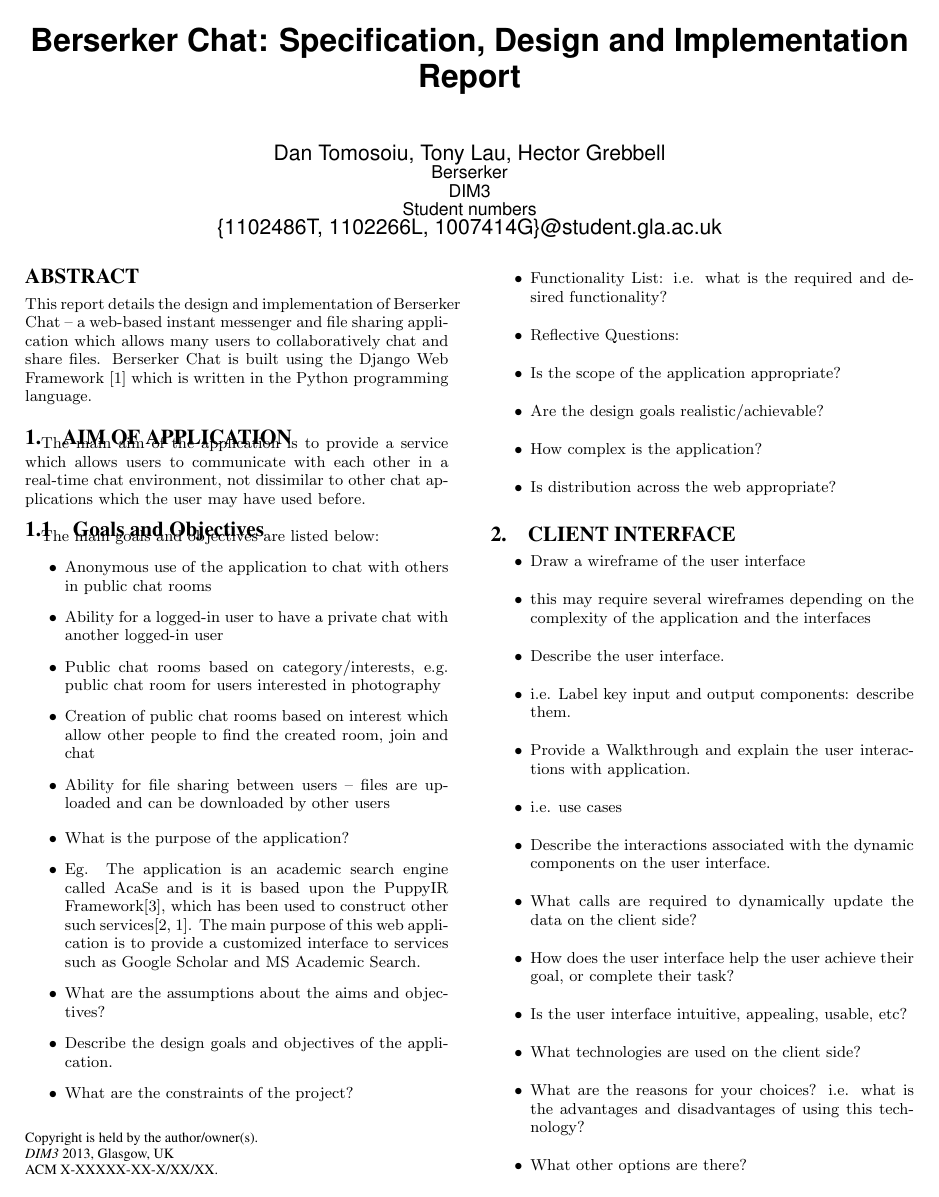
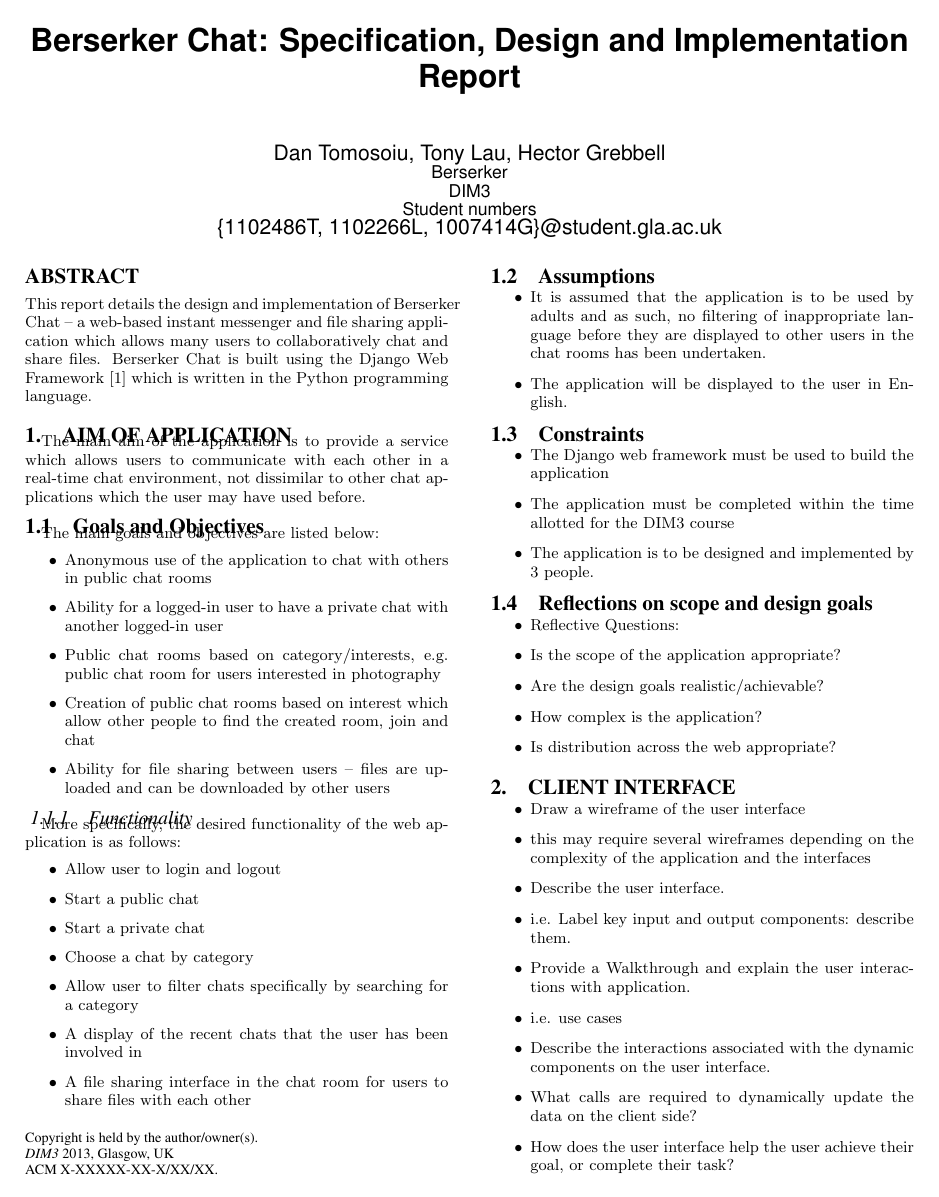
Before and after one commit to dantomosoiu/dim3, a LaTeX paper (report/report/latex-template.tex): page 1 of 3. Compiled offline with pdfLaTeX.

Commit message:
some more work on the report

```diff
--- a/report/report/latex-template.tex
+++ b/report/report/latex-template.tex
@@ -56,34 +56,64 @@ The main goals and objectives are listed below:
 \item Ability for file sharing between users -- files are uploaded and can be downloaded by other users
 \end{itemize}
 
+\subsubsection{Functionality}
+\label{sec: functionality}
+%\item Functionality List: i.e. what is the required and desired functionality?
+More specifically, the desired functionality of the web application is as follows:
 \begin{itemize}
-\item	What is the purpose of the application?
-\item	Eg. The application is an academic search engine called AcaSe and is it is based upon the PuppyIR Framework\cite{glassey2011framework}, which has been used to construct other such services\cite{glassey2010fifi,elliot2010fifi}. The main purpose of this web application is to provide a customized interface to services such as Google Scholar and MS Academic Search.
-\item	What are the assumptions about the aims and objectives?
-\item	Describe the design goals and objectives of the application.
-\item	What are the constraints of the project?
-\item	Functionality List: i.e. what is the required and desired functionality?
+\item Allow user to login and logout
+\item Start a public chat
+\item Start a private chat
+\item Choose a chat by category
+\item Allow user to filter chats specifically by searching for a category
+\item A display of the recent chats that the user has been involved in
+\item A file sharing interface in the chat room for users to share files with each other
+\end{itemize}
+%\begin{itemize}
+%\item	What is the purpose of the application?
+%\item	Eg. The application is an academic search engine called AcaSe and is it is based upon the PuppyIR Framework\cite{glassey2011framework}, which has been used to construct other such services\cite{glassey2010fifi,elliot2010fifi}. The main purpose of this web application is to provide a customized interface to services such as Google Scholar and MS Academic Search.
+\subsection{Assumptions}
+\label{sec: assumptions}
+%\item	What are the assumptions about the aims and objectives?
+\begin{itemize}
+\item It is assumed that the application is to be used by adults and as such, no filtering of inappropriate language before they are displayed to other users in the chat rooms has been undertaken.
+\item The application will be displayed to the user in English.
+\end{itemize}
+
+%\item	Describe the design goals and objectives of the application.
+
+\subsection{Constraints}
+\label{sec: constraints}
+%\item	What are the constraints of the project?
+\begin{itemize}
+\item The Django web framework must be used to build the application
+\item The application must be completed within the time allotted for the DIM3 course
+\item The application is to be designed and implemented by 3 people.
+\end{itemize}
+
+\subsection{Reflections on scope and design goals}
+\begin{itemize}
 \item	Reflective Questions:
 \item	Is the scope of the application appropriate?
 \item	Are the design goals realistic/achievable?
-\item	How complex is the application?
-\item	Is distribution across the web appropriate?
+\item	How complex is the application? %start with this one and lead into the above two questions. The web application is quite complex as it brings together a wide variety of web technologies {list some}. The file sharing is especially hard to implement. The scope of a basic chat system with functionality is feasible but other features may not be so. The functionality implemented is described in section {implmenetation notes}
+\item	Is distribution across the web appropriate? %this application is made for distribution over the web to allow many users from across the world to communicate with each other.
 \end{itemize}
 
 \section{Client Interface}
 \begin{itemize}
-\item	Draw a wireframe of the user interface
-\item	this may require several wireframes depending on the complexity of the application and the interfaces
+\item	Draw a wireframe of the user interface %include the png of the main screen from moqups
+\item	this may require several wireframes depending on the complexity of the application and the interfaces %include 3 screenshots from the main thing
 \item	Describe the user interface.
 \item	i.e. Label key input and output components: describe them.
-\item	Provide a Walkthrough and explain the user interactions with application.
+\item	Provide a Walkthrough and explain the user interactions with application. %walkthrough of starting a public chat for a particular topic, finding a particular topic and starting a chat
 \item	i.e. use cases
-\item	Describe the interactions associated with the dynamic components on the user interface.
+\item	Describe the interactions associated with the dynamic components on the user interface. %the chat messages are dynamically updated.
 \item	What calls are required to dynamically update the data on the client side?
 \item	How does the user interface help the user achieve their goal, or complete their task?
 \item	Is the user interface intuitive, appealing, usable, etc?
-\item	What technologies are used on the client side?
-\item	What are the reasons for your choices? i.e. what is the advantages and disadvantages of using this technology?
+\item	What technologies are used on the client side? %HTML CSS JS
+\item	What are the reasons for your choices? i.e. what is the advantages and disadvantages of using this technology? %popular web technologies supported by all main browsers
 \item	What other options are there?
 \end{itemize}
 
```
Also changed, not shown: report/report/latex-template.pdf, 2 other files.
